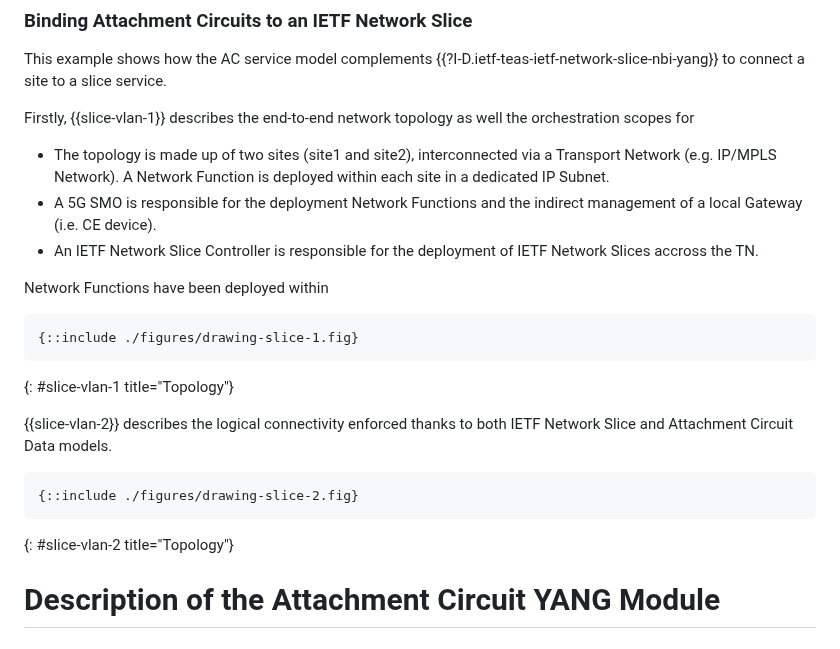
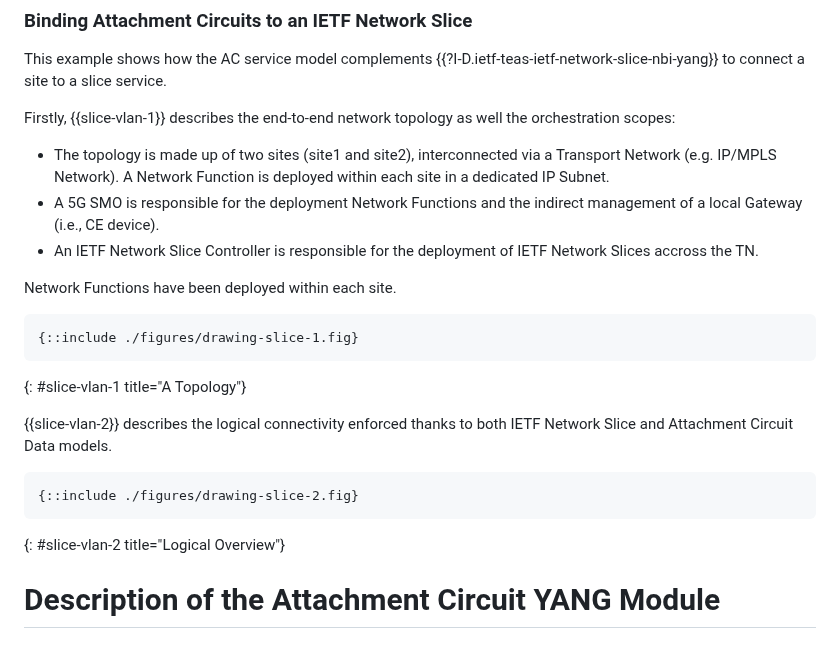
Before and after one commit to robric/attachment-circuit-model, a Markdown page: draft-boro-opsawg-teas-attachment-circuit.md, the part around the change. GitHub-like rendering.

Commit message:
fix nits

```diff
--- a/draft-boro-opsawg-teas-attachment-circuit.md
+++ b/draft-boro-opsawg-teas-attachment-circuit.md
@@ -285,24 +285,25 @@ A customer may request adding a new AC by simply referring to an existing per-no
 
 This example shows how the AC service model complements {{?I-D.ietf-teas-ietf-network-slice-nbi-yang}} to connect a site to a slice service.
 
-Firstly, {{slice-vlan-1}} describes the end-to-end network topology as well the orchestration scopes for
+Firstly, {{slice-vlan-1}} describes the end-to-end network topology as well the orchestration scopes:
+
 - The topology is made up of two sites (site1 and site2), interconnected via a Transport Network (e.g. IP/MPLS Network). A Network Function is deployed within each site in a dedicated IP Subnet.
-- A 5G SMO is responsible for the deployment Network Functions and the indirect management of a local Gateway (i.e. CE device).
+- A 5G SMO is responsible for the deployment Network Functions and the indirect management of a local Gateway (i.e., CE device).
 - An IETF Network Slice Controller is responsible for the deployment of IETF Network Slices accross the TN.
 
-Network Functions have been deployed within
+Network Functions have been deployed within each site.
 
 ~~~~
 {::include ./figures/drawing-slice-1.fig}
 ~~~~
-{: #slice-vlan-1 title="Topology"}
+{: #slice-vlan-1 title="A Topology"}
 
-{{slice-vlan-2}}  describes the logical connectivity enforced thanks to both IETF Network Slice and Attachment Circuit Data models.
+{{slice-vlan-2}} describes the logical connectivity enforced thanks to both IETF Network Slice and Attachment Circuit Data models.
 
 ~~~~
 {::include ./figures/drawing-slice-2.fig}
 ~~~~
-{: #slice-vlan-2 title="Topology"}
+{: #slice-vlan-2 title="Logical Overview"}
 
 
 # Description of the Attachment Circuit YANG Module
```
